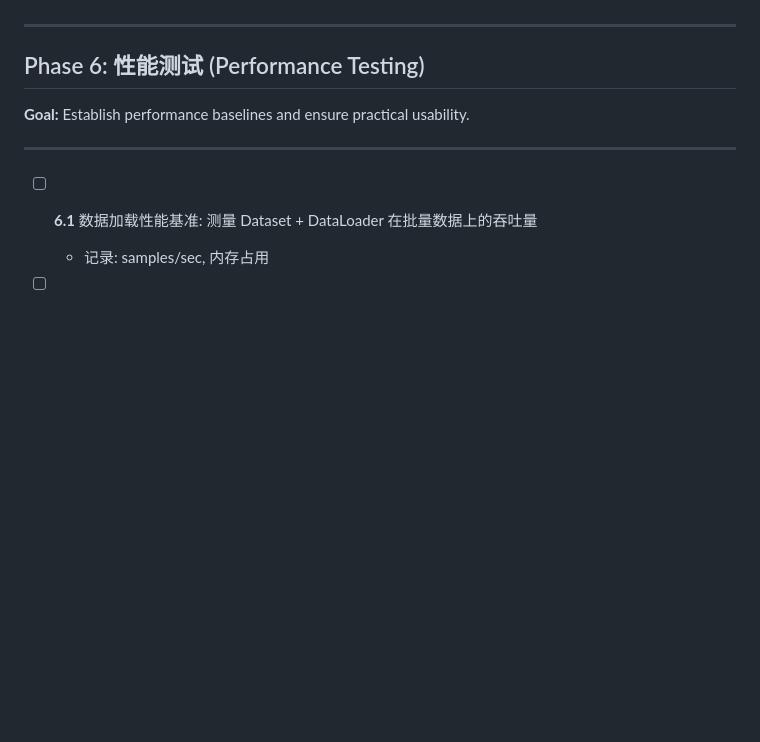
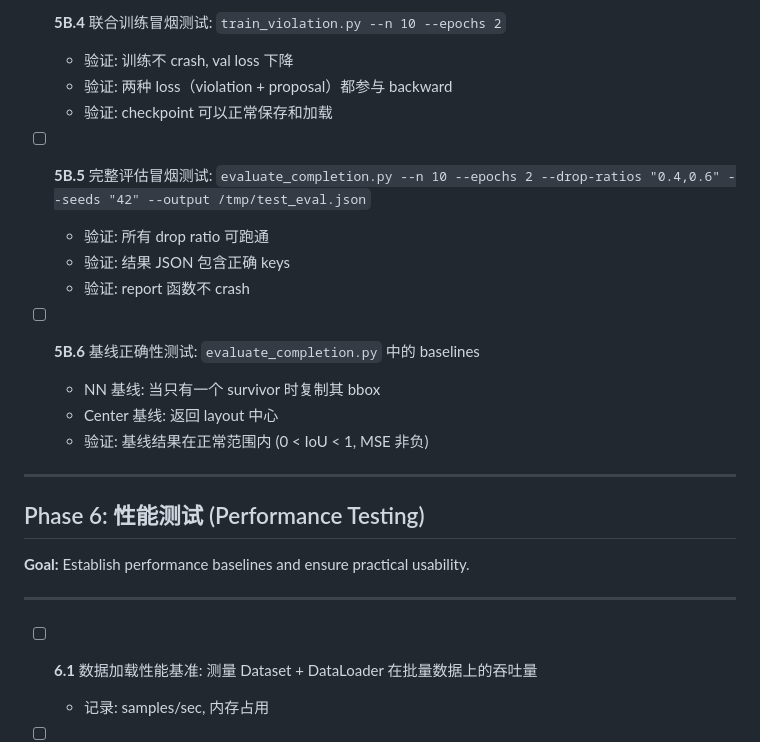
Before and after one commit to mrtsels/bipartite-gnn-gui, a Markdown page: TASK.md, the part around one of its changes. GitHub-like rendering; blank space fills up the shorter version.

```diff
--- a/TASK.md
+++ b/TASK.md
@@ -416,3 +446,17 @@
+- [ ] **5B.4** 联合训练冒烟测试: `train_violation.py --n 10 --epochs 2`
+  - 验证: 训练不 crash, val loss 下降
+  - 验证: 两种 loss（violation + proposal）都参与 backward
+  - 验证: checkpoint 可以正常保存和加载
+
+- [ ] **5B.5** 完整评估冒烟测试: `evaluate_completion.py --n 10 --epochs 2 --drop-ratios "0.4,0.6" --seeds "42" --output /tmp/test_eval.json`
+  - 验证: 所有 drop ratio 可跑通
+  - 验证: 结果 JSON 包含正确 keys
+  - 验证: report 函数不 crash
+
+- [ ] **5B.6** 基线正确性测试: `evaluate_completion.py` 中的 baselines
+  - NN 基线: 当只有一个 survivor 时复制其 bbox
+  - Center 基线: 返回 layout 中心
+  - 验证: 基线结果在正常范围内 (0 < IoU < 1, MSE 非负)
 
 ---
 
```
Also changed, not shown: other parts of TASK.md (+38 -8 lines).
